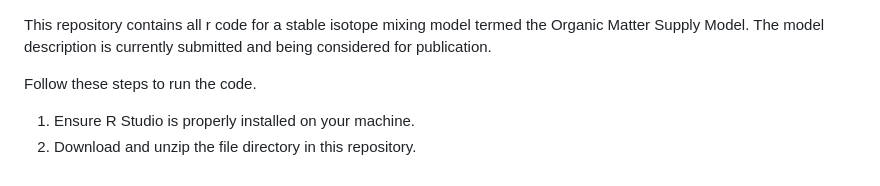
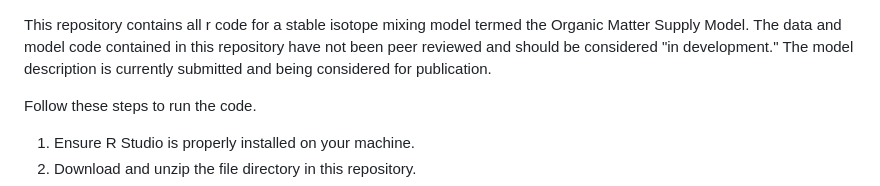
Before and after one commit to CH-Shea/Organic-Matter-Supply-Model, a Markdown page: README.md, the part around the change. Drawn GitHub-style.

```diff
--- a/README.md
+++ b/README.md
@@ -1,4 +1,5 @@
 This repository contains all r code for a stable isotope mixing model termed the Organic Matter Supply Model.
+The data and model code contained in this repository have not been peer reviewed and should be considered "in development."
 The model description is currently submitted and being considered for publication.
 
 Follow these steps to run the code.
```
